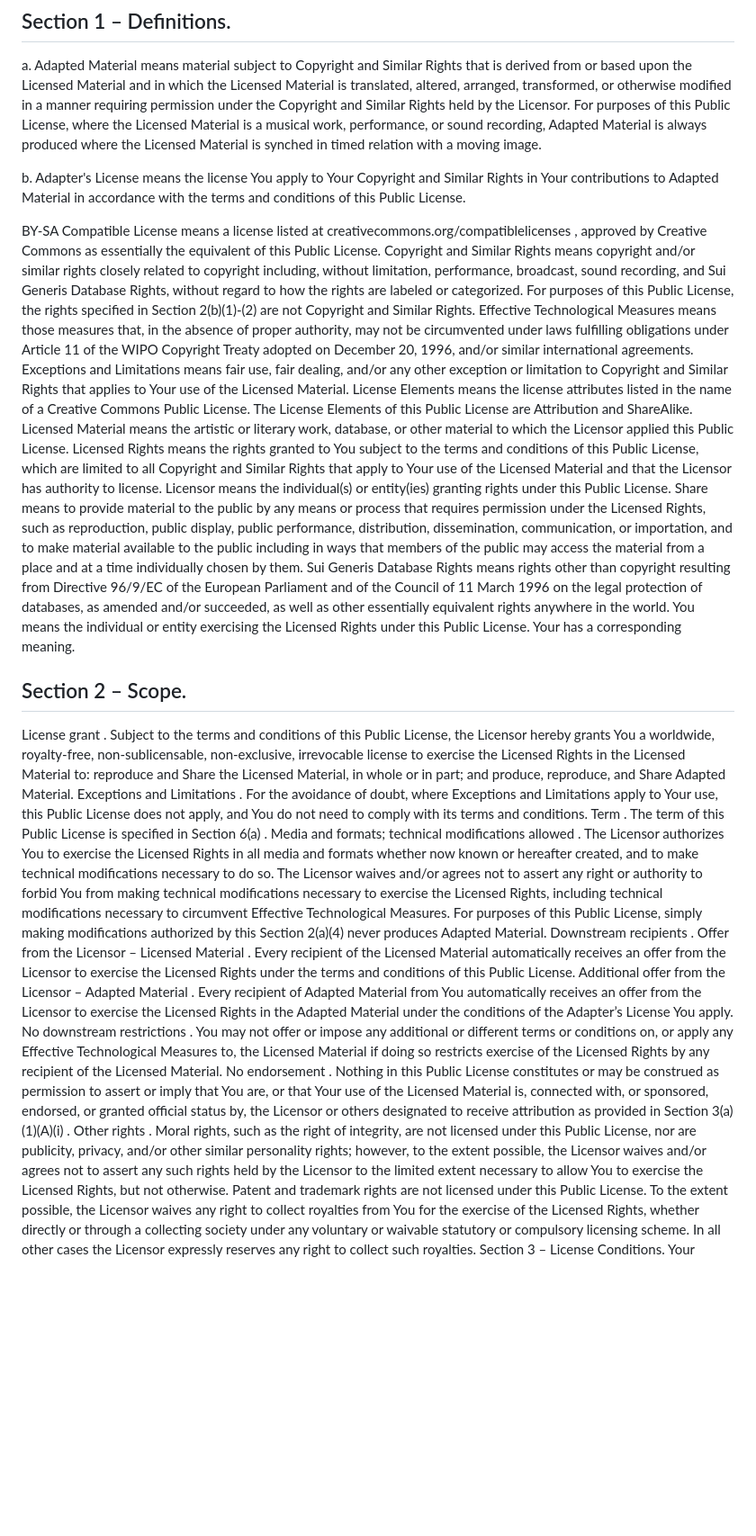
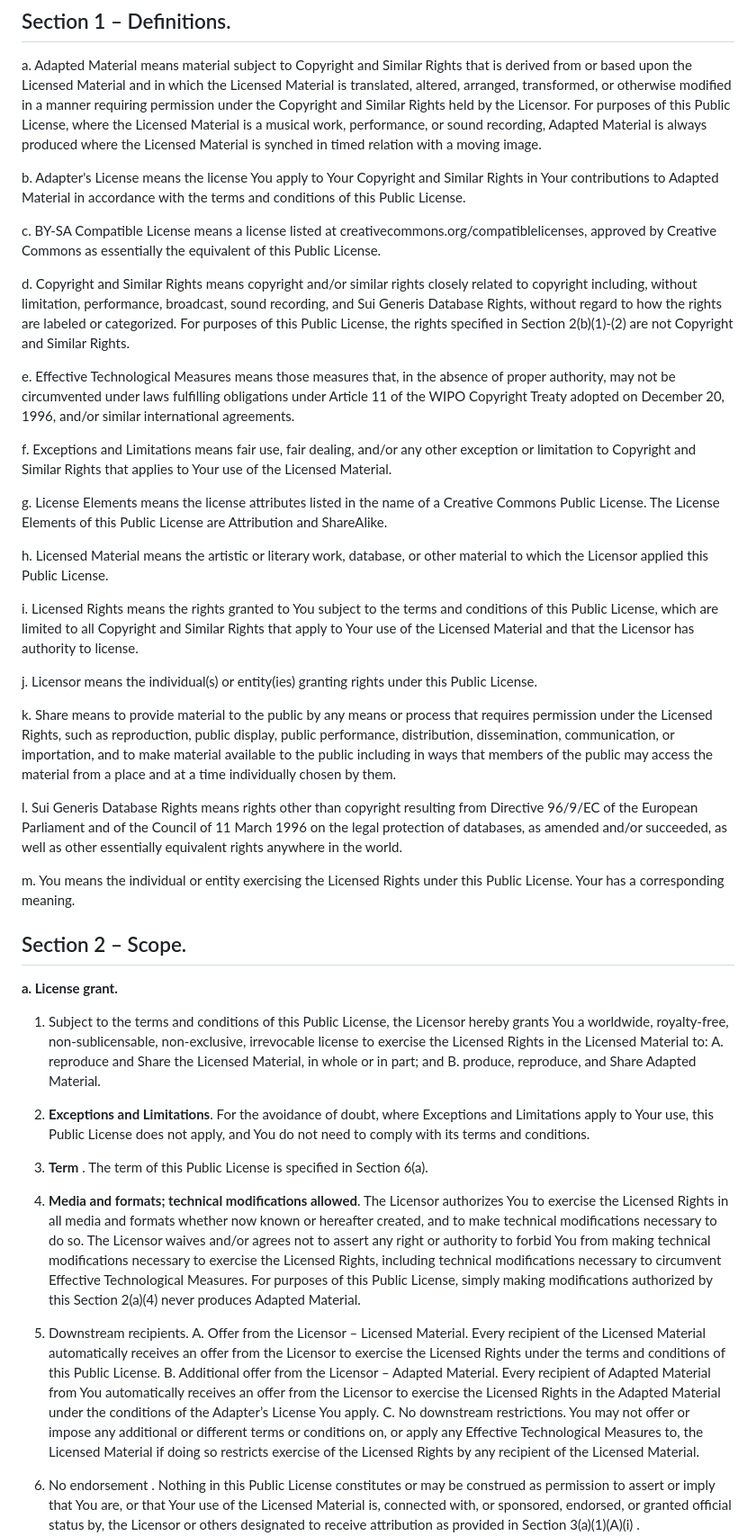
Before and after one commit to erFalcoSaggio/RechargeNet, a Markdown page: LICENSE.md, the part around one of its changes. Shown at 90% size. GitHub-like rendering; blank space fills up the shorter version.

Commit message:
Formatted LICENSE.md

```diff
--- a/LICENSE.md
+++ b/LICENSE.md
@@ -22,33 +22,76 @@ where the Licensed Material is synched in timed relation with a moving image.
 b. Adapter's License means the license You apply to Your Copyright and Similar Rights
 in Your contributions to Adapted Material in accordance with the terms and conditions of this Public License.
 
-BY-SA Compatible License means a license listed at creativecommons.org/compatiblelicenses , approved by Creative Commons as essentially the equivalent of this Public License.
-Copyright and Similar Rights means copyright and/or similar rights closely related to copyright including, without limitation, performance, broadcast, sound recording, and Sui Generis Database Rights, without regard to how the rights are labeled or categorized. For purposes of this Public License, the rights specified in Section 2(b)(1)-(2) are not Copyright and Similar Rights.
-Effective Technological Measures means those measures that, in the absence of proper authority, may not be circumvented under laws fulfilling obligations under Article 11 of the WIPO Copyright Treaty adopted on December 20, 1996, and/or similar international agreements.
-Exceptions and Limitations means fair use, fair dealing, and/or any other exception or limitation to Copyright and Similar Rights that applies to Your use of the Licensed Material.
-License Elements means the license attributes listed in the name of a Creative Commons Public License. The License Elements of this Public License are Attribution and ShareAlike.
-Licensed Material means the artistic or literary work, database, or other material to which the Licensor applied this Public License.
-Licensed Rights means the rights granted to You subject to the terms and conditions of this Public License, which are limited to all Copyright and Similar Rights that apply to Your use of the Licensed Material and that the Licensor has authority to license.
-Licensor means the individual(s) or entity(ies) granting rights under this Public License.
-Share means to provide material to the public by any means or process that requires permission under the Licensed Rights, such as reproduction, public display, public performance, distribution, dissemination, communication, or importation, and to make material available to the public including in ways that members of the public may access the material from a place and at a time individually chosen by them.
-Sui Generis Database Rights means rights other than copyright resulting from Directive 96/9/EC of the European Parliament and of the Council of 11 March 1996 on the legal protection of databases, as amended and/or succeeded, as well as other essentially equivalent rights anywhere in the world.
-You means the individual or entity exercising the Licensed Rights under this Public License. Your has a corresponding meaning.
+c. BY-SA Compatible License means a license listed at creativecommons.org/compatiblelicenses,
+approved by Creative Commons as essentially the equivalent of this Public License.
+
+d. Copyright and Similar Rights means copyright and/or similar rights closely related to copyright including,
+without limitation, performance, broadcast, sound recording, and Sui Generis Database Rights,
+without regard to how the rights are labeled or categorized. For purposes of this Public License,
+the rights specified in Section 2(b)(1)-(2) are not Copyright and Similar Rights.
+
+e. Effective Technological Measures means those measures that, in the absence of
+proper authority, may not be circumvented under laws fulfilling obligations under Article 11
+of the WIPO Copyright Treaty adopted on December 20, 1996, and/or similar international agreements.
+
+f. Exceptions and Limitations means fair use, fair dealing, and/or any other exception or limitation
+to Copyright and Similar Rights that applies to Your use of the Licensed Material.
+
+g. License Elements means the license attributes listed in the name of a Creative Commons Public License.
+The License Elements of this Public License are Attribution and ShareAlike.
+
+h. Licensed Material means the artistic or literary work, database, or other
+material to which the Licensor applied this Public License.
+
+i. Licensed Rights means the rights granted to You subject to the terms and conditions
+of this Public License, which are limited to all Copyright and Similar Rights that apply
+to Your use of the Licensed Material and that the Licensor has authority to license.
+
+j. Licensor means the individual(s) or entity(ies) granting rights under this Public License.
+
+k. Share means to provide material to the public by any means or process that requires permission
+under the Licensed Rights, such as reproduction, public display, public performance, distribution,
+dissemination, communication, or importation, and to make material available to the public including
+in ways that members of the public may access the material from a place and at a time individually chosen by them.
+
+l. Sui Generis Database Rights means rights other than copyright resulting from Directive 96/9/EC of the European Parliament
+ and of the Council of 11 March 1996 on the legal protection of databases, as amended and/or succeeded, as well as other
+ essentially equivalent rights anywhere in the world.
+
+m. You means the individual or entity exercising the Licensed Rights under this Public License. Your has a corresponding meaning.
 
 ## Section 2 – Scope.
-License grant .
-Subject to the terms and conditions of this Public License, the Licensor hereby grants You a worldwide, royalty-free, non-sublicensable, non-exclusive, irrevocable license to exercise the Licensed Rights in the Licensed Material to:
-reproduce and Share the Licensed Material, in whole or in part; and
-produce, reproduce, and Share Adapted Material.
-Exceptions and Limitations . For the avoidance of doubt, where Exceptions and Limitations apply to Your use, this Public License does not apply, and You do not need to comply with its terms and conditions.
-Term . The term of this Public License is specified in Section 6(a) .
-Media and formats; technical modifications allowed . The Licensor authorizes You to exercise the Licensed Rights in all media and formats whether now known or hereafter created, and to make technical modifications necessary to do so. The Licensor waives and/or agrees not to assert any right or authority to forbid You from making technical modifications necessary to exercise the Licensed Rights, including technical modifications necessary to circumvent Effective Technological Measures. For purposes of this Public License, simply making modifications authorized by this Section 2(a)(4) never produces Adapted Material.
-Downstream recipients .
-Offer from the Licensor – Licensed Material . Every recipient of the Licensed Material automatically receives an offer from the Licensor to exercise the Licensed Rights under the terms and conditions of this Public License.
-Additional offer from the Licensor – Adapted Material . Every recipient of Adapted Material from You automatically receives an offer from the Licensor to exercise the Licensed Rights in the Adapted Material under the conditions of the Adapter’s License You apply.
-No downstream restrictions . You may not offer or impose any additional or different terms or conditions on, or apply any Effective Technological Measures to, the Licensed Material if doing so restricts exercise of the Licensed Rights by any recipient of the Licensed Material.
-No endorsement . Nothing in this Public License constitutes or may be construed as permission to assert or imply that You are, or that Your use of the Licensed Material is, connected with, or sponsored, endorsed, or granted official status by, the Licensor or others designated to receive attribution as provided in Section 3(a)(1)(A)(i) .
-Other rights .
-Moral rights, such as the right of integrity, are not licensed under this Public License, nor are publicity, privacy, and/or other similar personality rights; however, to the extent possible, the Licensor waives and/or agrees not to assert any such rights held by the Licensor to the limited extent necessary to allow You to exercise the Licensed Rights, but not otherwise.
-Patent and trademark rights are not licensed under this Public License.
-To the extent possible, the Licensor waives any right to collect royalties from You for the exercise of the Licensed Rights, whether directly or through a collecting society under any voluntary or waivable statutory or compulsory licensing scheme. In all other cases the Licensor expressly reserves any right to collect such royalties.
-Section 3 – License Conditions.
+
+**a. License grant.**
+1. Subject to the terms and conditions of this Public License, the Licensor hereby grants You a worldwide, royalty-free, non-sublicensable,
+non-exclusive, irrevocable license to exercise the Licensed Rights in the Licensed Material to:
+A. reproduce and Share the Licensed Material, in whole or in part; and
+B. produce, reproduce, and Share Adapted Material.
+
+2. **Exceptions and Limitations**. For the avoidance of doubt, where Exceptions and Limitations apply to Your use,
+this Public License does not apply, and You do not need to comply with its terms and conditions.
+
+3. **Term** . The term of this Public License is specified in Section 6(a).
+
+4. **Media and formats; technical modifications allowed**. The Licensor authorizes You to exercise the Licensed Rights
+in all media and formats whether now known or hereafter created, and to make technical modifications necessary to do so.
+The Licensor waives and/or agrees not to assert any right or authority to forbid You from making technical modifications
+necessary to exercise the Licensed Rights, including technical modifications necessary to circumvent Effective Technological Measures.
+For purposes of this Public License, simply making modifications authorized by this Section 2(a)(4) never produces Adapted Material.
+
+5. Downstream recipients.
+A. Offer from the Licensor – Licensed Material.
+Every recipient of the Licensed Material automatically receives an offer from the Licensor to exercise
+the Licensed Rights under the terms and conditions of this Public License.
+B. Additional offer from the Licensor – Adapted Material.
+Every recipient of Adapted Material from You automatically receives an offer from the Licensor to exercise
+the Licensed Rights in the Adapted Material under the conditions of the Adapter’s License You apply.
+C. No downstream restrictions.
+You may not offer or impose any additional or different terms or conditions on, or apply any
+Effective Technological Measures to, the Licensed Material if doing so restricts exercise
+of the Licensed Rights by any recipient of the Licensed Material.
+
+6. No endorsement . Nothing in this Public License constitutes or may be construed as permission to assert
+or imply that You are, or that Your use of the Licensed Material is, connected with, or sponsored, endorsed,
+or granted official status by, the Licensor or others designated to receive attribution as provided in Section 3(a)(1)(A)(i) .
+
```
Also changed, not shown: other parts of LICENSE.md (+64 -39 lines).
